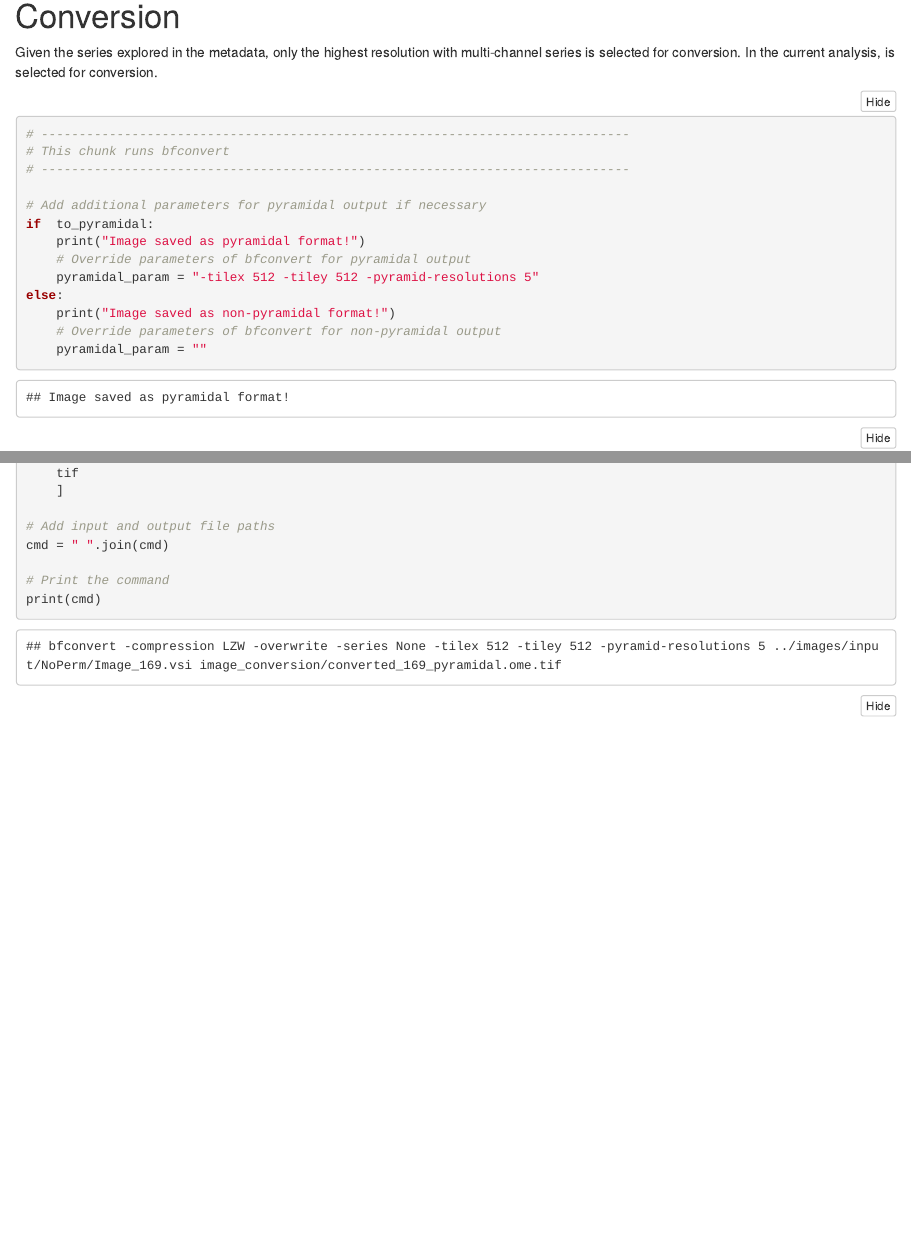
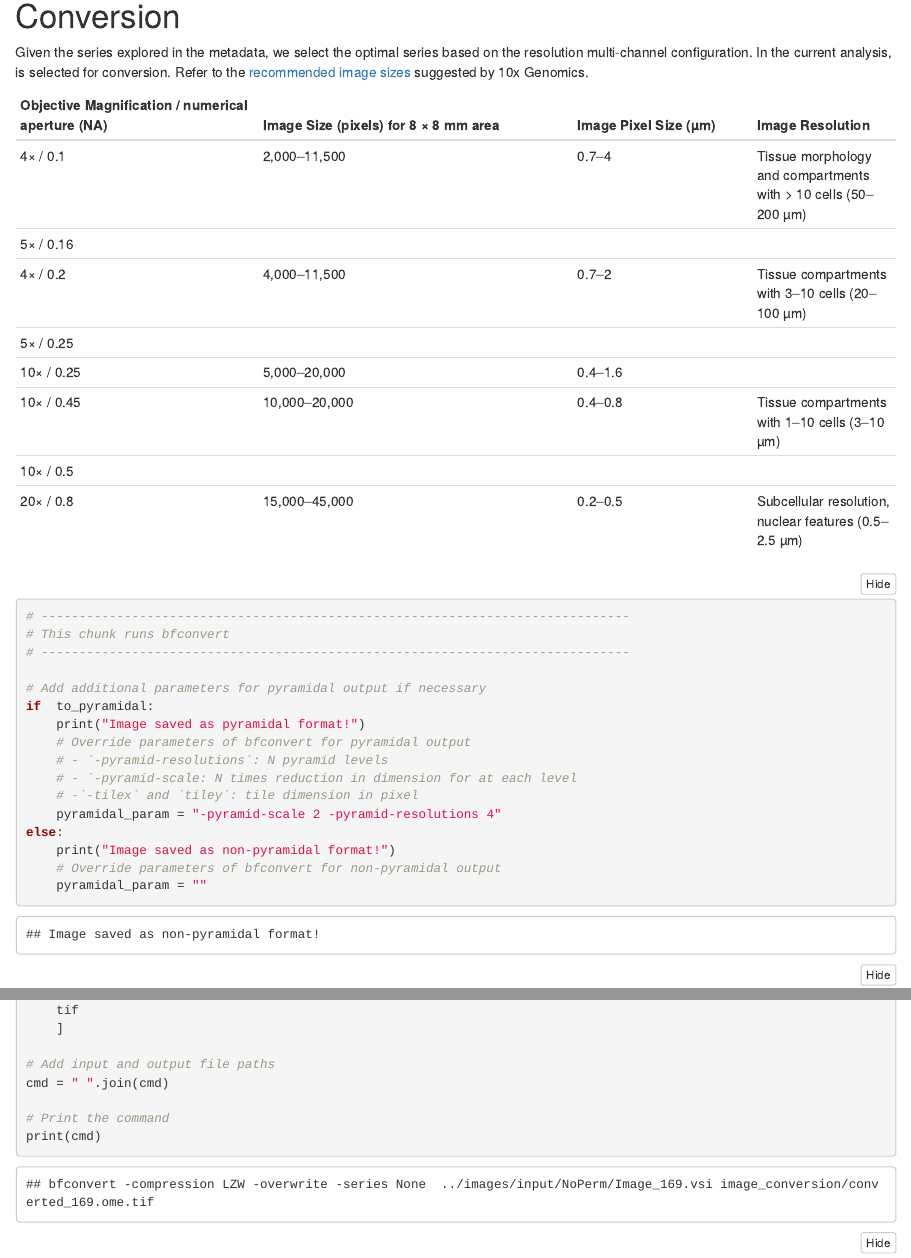
Before and after one commit to Mira0507/squidpy_masking, an R Markdown document (scripts/image_conversion.Rmd): the page in a window 1100 px wide, from 3610 px down, and a second part further down, joined at a grey line. Rendered offline with R 4.5, knitr and Pandoc, with nearby package versions; folded parts are opened; some code elsewhere in the file could not run offline; common packages that the code uses without loading them are loaded.

Commit message:
pyramidal image conversion updated - bfconvert parameter setting changed

````diff
--- a/scripts/image_conversion.Rmd
+++ b/scripts/image_conversion.Rmd
@@ -202,10 +202,20 @@
 
 # Conversion
 
-Given the series explored in the metadata, only the highest resolution with multi-channel
-series is selected for conversion. In the current analysis, `r py$ser` is selected for
-conversion.
+Given the series explored in the metadata, we select the optimal series based on the resolution
+multi-channel configuration. In the current analysis, `r py$ser` is selected for
+conversion. Refer to the [recommended image sizes](https://cdn.10xgenomics.com/image/upload/v1683310955/support-documents/CG000521_VisiumCytAssistImagingGuidelinesTN_RevD.pdf) suggested by 10x Genomics.
 
+| Objective Magnification / numerical aperture (NA) | Image Size (pixels) for 8 × 8 mm area | Image Pixel Size (µm) | Image Resolution |
+|------------------------------|---------------------------------------|-----------------------|------------------|
+| 4× / 0.1                     | 2,000–11,500                          | 0.7–4                 | Tissue morphology and compartments with > 10 cells (50–200 µm) |
+| 5× / 0.16                    |                                       |                       |                  |
+| 4× / 0.2                     | 4,000–11,500                          | 0.7–2                 | Tissue compartments with 3–10 cells (20–100 µm) |
+| 5× / 0.25                    |                                       |                       |                  |
+| 10× / 0.25                   | 5,000–20,000                          | 0.4–1.6               |                  |
+| 10× / 0.45                   | 10,000–20,000                         | 0.4–0.8               | Tissue compartments with 1–10 cells (3–10 µm) |
+| 10× / 0.5                    |                                       |                       |                  |
+| 20× / 0.8                    | 15,000–45,000                         | 0.2–0.5               | Subcellular resolution, nuclear features (0.5–2.5 µm) |
 
 ```{python run_bfconvert}
 
@@ -217,7 +227,10 @@
 if  to_pyramidal:
     print("Image saved as pyramidal format!")
     # Override parameters of bfconvert for pyramidal output
-    pyramidal_param = "-tilex 512 -tiley 512 -pyramid-resolutions 5"
+    # - `-pyramid-resolutions`: N pyramid levels
+    # - `-pyramid-scale: N times reduction in dimension for at each level
+    # -`-tilex` and `tiley`: tile dimension in pixel
+    pyramidal_param = "-pyramid-scale 2 -pyramid-resolutions 4"
 else:
     print("Image saved as non-pyramidal format!")
     # Override parameters of bfconvert for non-pyramidal output
````
Also changed, not shown: scripts/image_conversion.Rmd (12 more changed lines).
